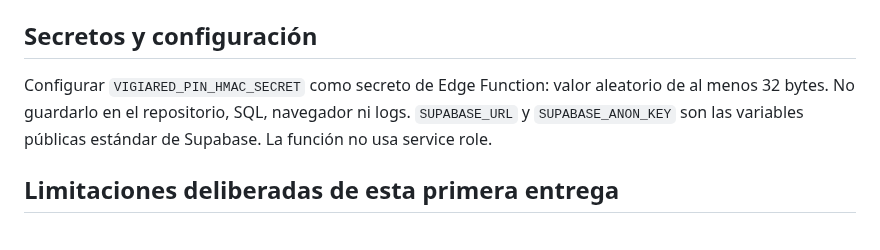
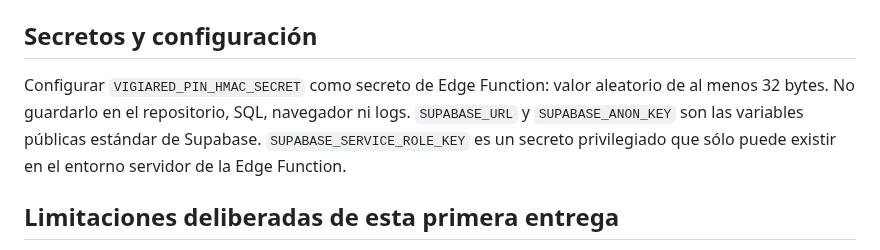
Before and after one commit to walterryban/ALERTA-VECINAL, a Markdown page: docs/VIGIARED-modulo-vecinal-v0.2.md, the part around the change. GitHub-like rendering.

Commit message:
docs(vigiared): align PIN module docs with server-side privileges

```diff
--- a/docs/VIGIARED-modulo-vecinal-v0.2.md
+++ b/docs/VIGIARED-modulo-vecinal-v0.2.md
@@ -30,7 +30,7 @@
 
 ## Secretos y configuración
 
-Configurar `VIGIARED_PIN_HMAC_SECRET` como secreto de Edge Function: valor aleatorio de al menos 32 bytes. No guardarlo en el repositorio, SQL, navegador ni logs. `SUPABASE_URL` y `SUPABASE_ANON_KEY` son las variables públicas estándar de Supabase. La función no usa service role.
+Configurar `VIGIARED_PIN_HMAC_SECRET` como secreto de Edge Function: valor aleatorio de al menos 32 bytes. No guardarlo en el repositorio, SQL, navegador ni logs. `SUPABASE_URL` y `SUPABASE_ANON_KEY` son las variables públicas estándar de Supabase. `SUPABASE_SERVICE_ROLE_KEY` es un secreto privilegiado que sólo puede existir en el entorno servidor de la Edge Function.
 
 ## Limitaciones deliberadas de esta primera entrega
 
```
